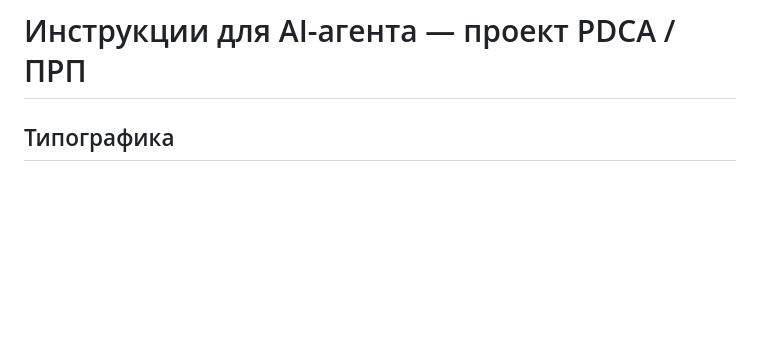
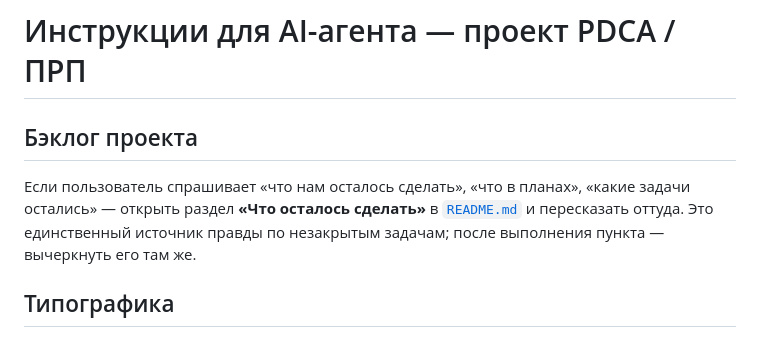
Before and after one commit to baslie/pdca-prp, a Markdown page: CLAUDE.md, the part around the change. GitHub-like rendering; blank space fills up the shorter version.

```diff
--- a/CLAUDE.md
+++ b/CLAUDE.md
@@ -1,4 +1,11 @@
 # Инструкции для AI-агента — проект PDCA / ПРП
+
+## Бэклог проекта
+
+Если пользователь спрашивает «что нам осталось сделать», «что в планах»,
+«какие задачи остались» — открыть раздел **«Что осталось сделать»** в
+[`README.md`](README.md) и пересказать оттуда. Это единственный источник правды
+по незакрытым задачам; после выполнения пункта — вычеркнуть его там же.
 
 ## Типографика
 
```
Also changed, not shown: README.md (+75 -0 lines).
